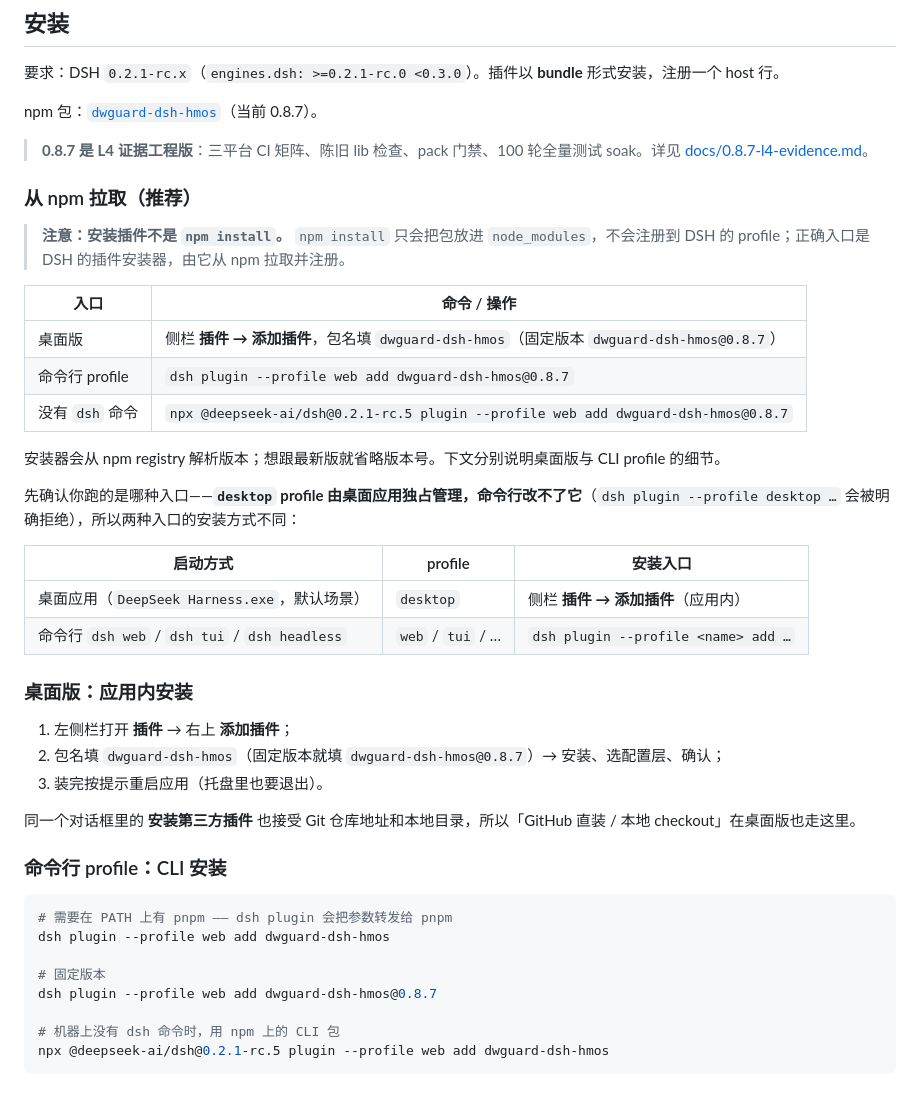
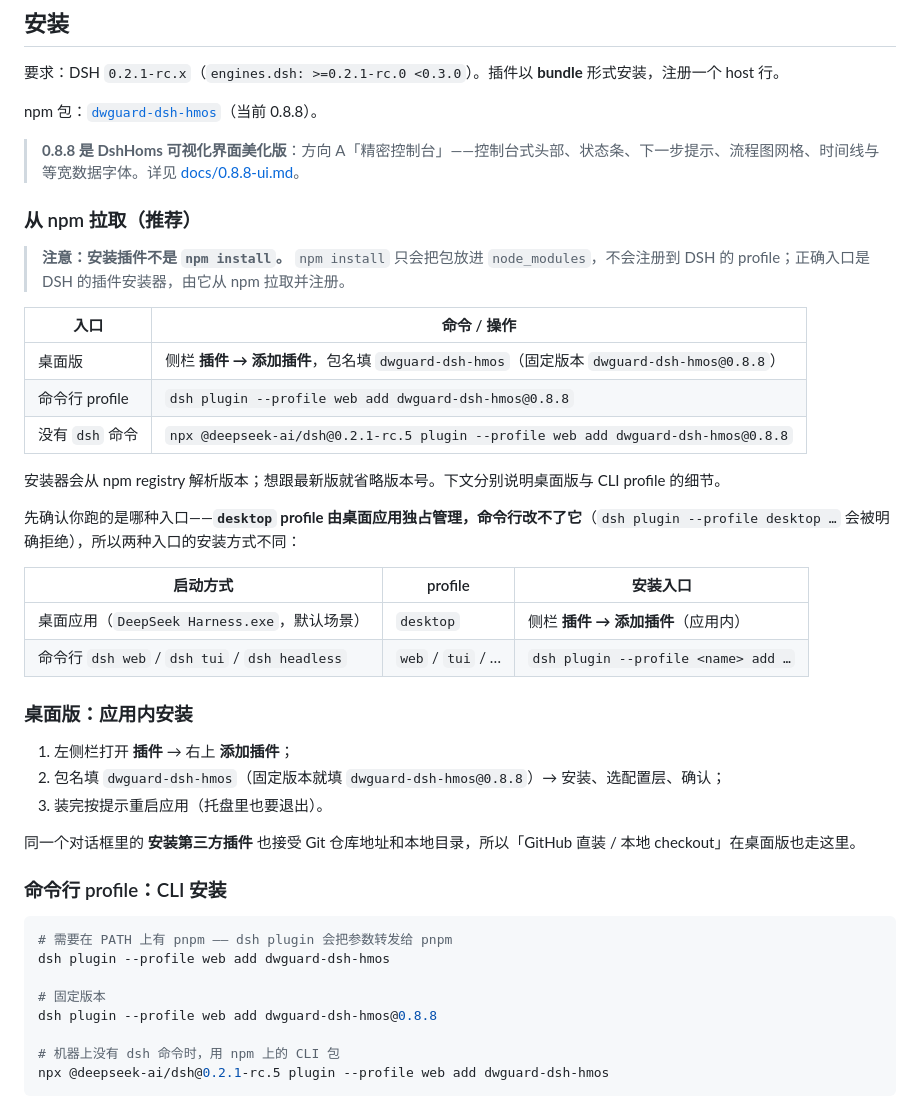
Before and after one commit to Dogwind221/dwguard-dsh-hmos, a Markdown page: README.md, the part around one of its changes. Drawn GitHub-style.

```diff
--- a/README.md
+++ b/README.md
@@ -82,9 +82,9 @@ flowchart TD
 
 要求：DSH `0.2.1-rc.x`（`engines.dsh: >=0.2.1-rc.0 <0.3.0`）。插件以 **bundle** 形式安装，注册一个 host 行。
 
-npm 包：[`dwguard-dsh-hmos`](https://www.npmjs.com/package/dwguard-dsh-hmos)（当前 0.8.7）。
+npm 包：[`dwguard-dsh-hmos`](https://www.npmjs.com/package/dwguard-dsh-hmos)（当前 0.8.8）。
 
-> **0.8.7 是 L4 证据工程版**：三平台 CI 矩阵、陈旧 lib 检查、pack 门禁、100 轮全量测试 soak。详见 [docs/0.8.7-l4-evidence.md](docs/0.8.7-l4-evidence.md)。
+> **0.8.8 是 DshHoms 可视化界面美化版**：方向 A「精密控制台」——控制台式头部、状态条、下一步提示、流程图网格、时间线与等宽数据字体。详见 [docs/0.8.8-ui.md](docs/0.8.8-ui.md)。
 
 ### 从 npm 拉取（推荐）
 
@@ -92,9 +92,9 @@ npm 包：[`dwguard-dsh-hmos`](https://www.npmjs.com/package/dwguard-dsh-hmos)
 
 | 入口 | 命令 / 操作 |
 | --- | --- |
-| 桌面版 | 侧栏 **插件 → 添加插件**，包名填 `dwguard-dsh-hmos`（固定版本 `dwguard-dsh-hmos@0.8.7`） |
-| 命令行 profile | `dsh plugin --profile web add dwguard-dsh-hmos@0.8.7` |
-| 没有 `dsh` 命令 | `npx @deepseek-ai/dsh@0.2.1-rc.5 plugin --profile web add dwguard-dsh-hmos@0.8.7` |
+| 桌面版 | 侧栏 **插件 → 添加插件**，包名填 `dwguard-dsh-hmos`（固定版本 `dwguard-dsh-hmos@0.8.8`） |
+| 命令行 profile | `dsh plugin --profile web add dwguard-dsh-hmos@0.8.8` |
+| 没有 `dsh` 命令 | `npx @deepseek-ai/dsh@0.2.1-rc.5 plugin --profile web add dwguard-dsh-hmos@0.8.8` |
 
 安装器会从 npm registry 解析版本；想跟最新版就省略版本号。下文分别说明桌面版与 CLI profile 的细节。
 
@@ -108,7 +108,7 @@ npm 包：[`dwguard-dsh-hmos`](https://www.npmjs.com/package/dwguard-dsh-hmos)
 ### 桌面版：应用内安装
 
 1. 左侧栏打开 **插件** → 右上 **添加插件**；
-2. 包名填 `dwguard-dsh-hmos`（固定版本就填 `dwguard-dsh-hmos@0.8.7`）→ 安装、选配置层、确认；
+2. 包名填 `dwguard-dsh-hmos`（固定版本就填 `dwguard-dsh-hmos@0.8.8`）→ 安装、选配置层、确认；
 3. 装完按提示重启应用（托盘里也要退出）。
 
 同一个对话框里的 **安装第三方插件** 也接受 Git 仓库地址和本地目录，所以「GitHub 直装 / 本地 checkout」在桌面版也走这里。
@@ -120,7 +120,7 @@ npm 包：[`dwguard-dsh-hmos`](https://www.npmjs.com/package/dwguard-dsh-hmos)
 dsh plugin --profile web add dwguard-dsh-hmos
 
 # 固定版本
-dsh plugin --profile web add dwguard-dsh-hmos@0.8.7
+dsh plugin --profile web add dwguard-dsh-hmos@0.8.8
 
 # 机器上没有 dsh 命令时，用 npm 上的 CLI 包
 npx @deepseek-ai/dsh@0.2.1-rc.5 plugin --profile web add dwguard-dsh-hmos
```
Also changed, not shown: other parts of README.md (+12 -1 lines), CHANGELOG.md (+23 -0 lines), README.en.md (+19 -9 lines), docs/0.8.8-ui.md (added, +51 -0 lines), docs/assets/dshhoms-0.8.8.png (added), 3 other files.
